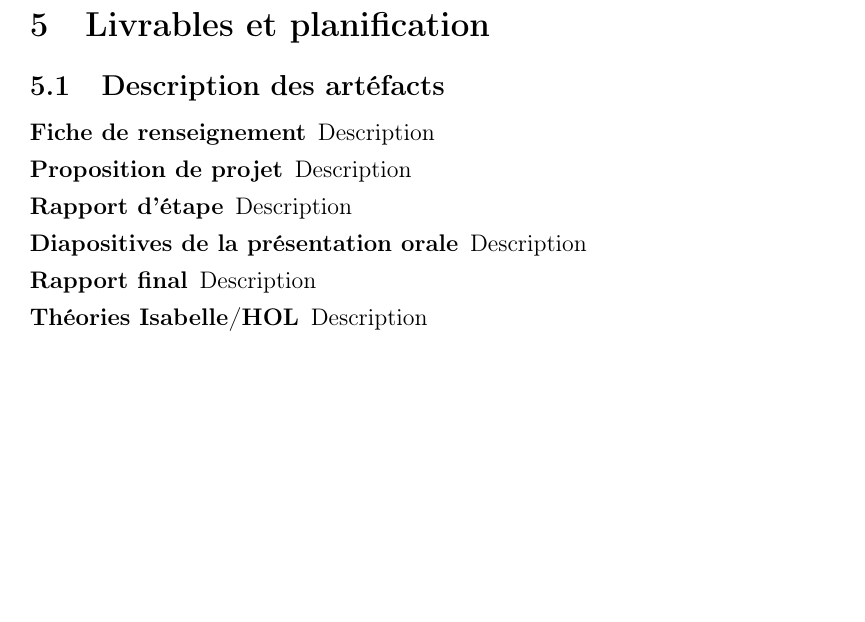
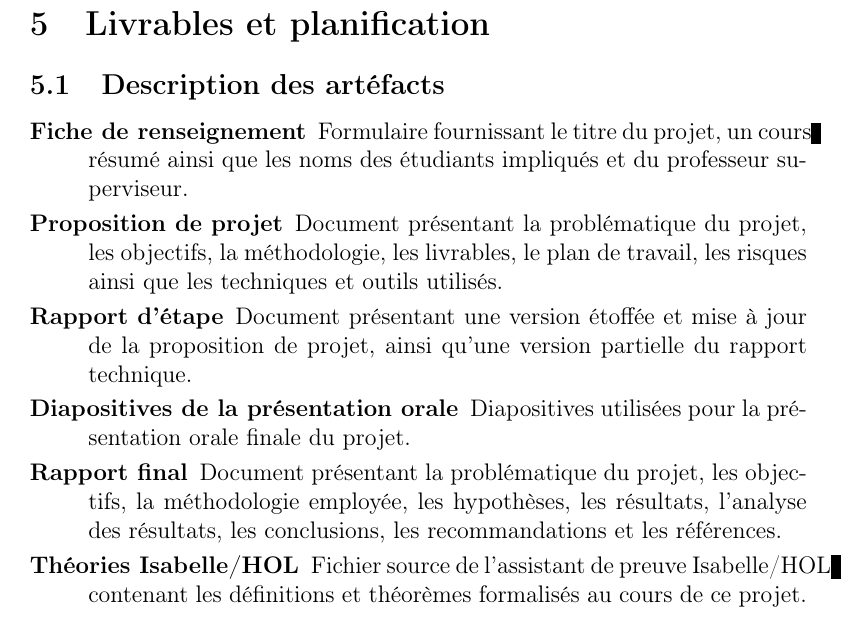
Before and after one commit to authchir/log792-type-systems-formalization, a LaTeX document (proposition_de_projet/proposition_de_projet.tex): part of page 5 of 6, cut so that both start at the same text, the shorter picture padded with empty space. Compiled offline with pdfLaTeX.

Commit message:
Add the description of the project artefacts

```diff
--- a/proposition_de_projet/proposition_de_projet.tex
+++ b/proposition_de_projet/proposition_de_projet.tex
@@ -165,12 +165,24 @@ Confirmer avec monsieur Labbé que cette section n'est pas applicable.
 % planification de leur réalisation.
 
 \begin{description}
-  \item[Fiche de renseignement] Description
-  \item[Proposition de projet] Description
-  \item[Rapport d'étape] Description
-  \item[Diapositives de la présentation orale] Description
-  \item[Rapport final] Description
-  \item[Théories Isabelle/HOL] Description
+  \item[Fiche de renseignement]
+    Formulaire fournissant le titre du projet, un cours résumé ainsi que les noms des étudiants
+    impliqués et du professeur superviseur.
+  \item[Proposition de projet]
+    Document présentant la problématique du projet, les objectifs, la méthodologie, les livrables,
+    le plan de travail, les risques ainsi que les techniques et outils utilisés.
+  \item[Rapport d'étape]
+    Document présentant une version étoffée et mise à jour de la proposition de projet, ainsi qu'une
+    version partielle du rapport technique.
+  \item[Diapositives de la présentation orale]
+    Diapositives utilisées pour la présentation orale finale du projet.
+  \item[Rapport final]
+    Document présentant la problématique du projet, les objectifs, la méthodologie employée, les
+    hypothèses, les résultats, l'analyse des résultats, les conclusions, les recommandations et les
+    références.
+  \item[Théories Isabelle/HOL]
+    Fichier source de l'assistant de preuve Isabelle/HOL contenant les définitions et théorèmes
+    formalisés au cours de ce projet.
 \end{description}
 
 \subsection{Planification}
```
